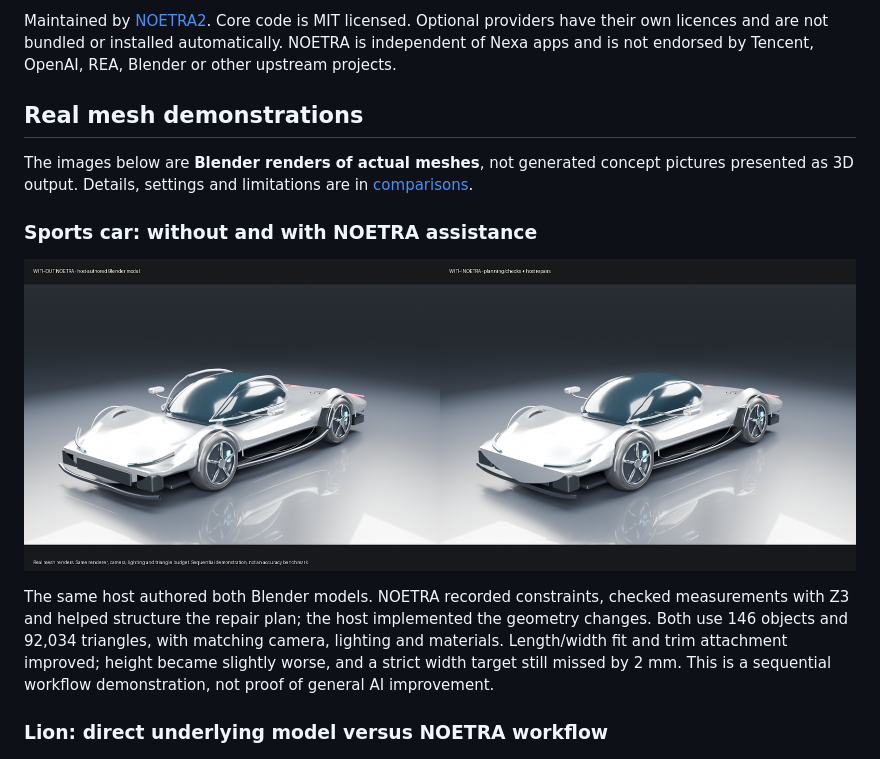
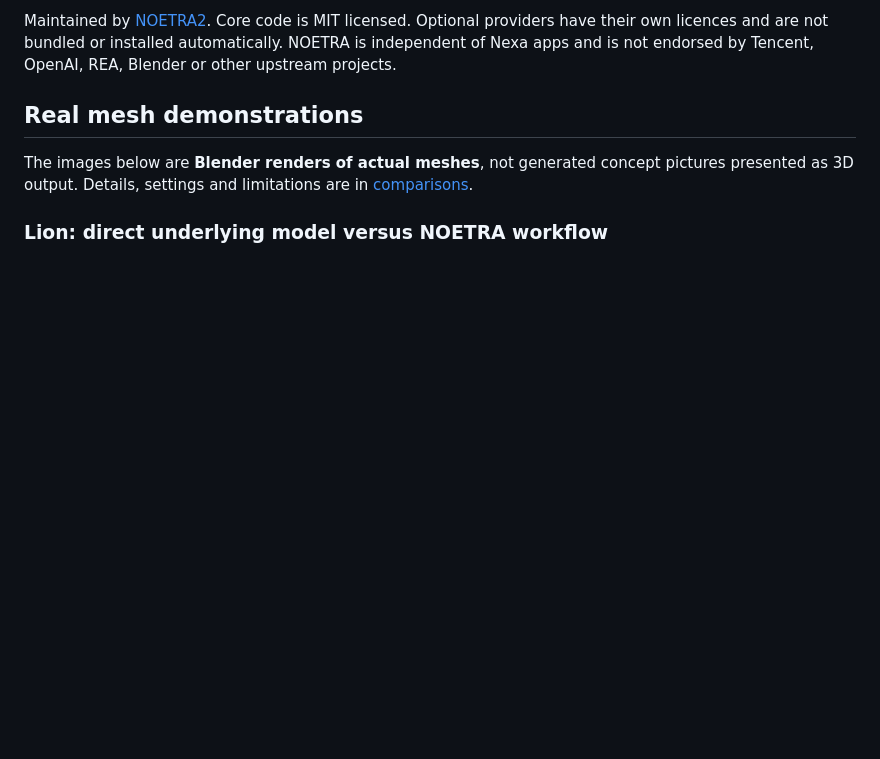
Before and after one commit to NOETRA2/NOETRA, a Markdown page: README.md, the part around the change. Rendered like a GitHub page; blank space fills up the shorter version.

Commit message:
Remove sports-car comparison from main README

```diff
--- a/README.md
+++ b/README.md
@@ -21,17 +21,6 @@ OpenAI, REA, Blender or other upstream projects.
 The images below are **Blender renders of actual meshes**, not generated concept
 pictures presented as 3D output. Details, settings and limitations are in
 [comparisons](docs/comparisons/README.md).
-
-### Sports car: without and with NOETRA assistance
-
-![Actual car meshes: without NOETRA and with NOETRA assistance](docs/assets/car-comparison.png)
-
-The same host authored both Blender models. NOETRA recorded constraints, checked
-measurements with Z3 and helped structure the repair plan; the host implemented
-the geometry changes. Both use 146 objects and 92,034 triangles, with matching
-camera, lighting and materials. Length/width fit and trim attachment improved;
-height became slightly worse, and a strict width target still missed by 2 mm.
-This is a sequential workflow demonstration, not proof of general AI improvement.
 
 ### Lion: direct underlying model versus NOETRA workflow
 
```
